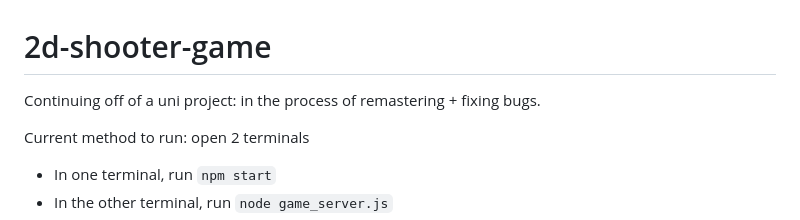
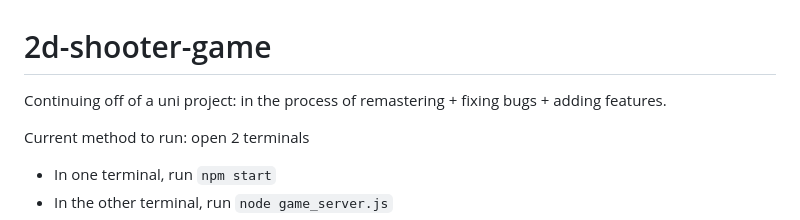
Before and after one commit to bogdan-l-2000/2d-shooter-game, a Markdown page: README.md, the part around the change. Drawn GitHub-style.

```diff
--- a/README.md
+++ b/README.md
@@ -1,5 +1,5 @@
 # 2d-shooter-game
-Continuing off of a uni project: in the process of remastering + fixing bugs.
+Continuing off of a uni project: in the process of remastering + fixing bugs + adding features.
 
 Current method to run: open 2 terminals
 * In one terminal, run `npm start`
```
